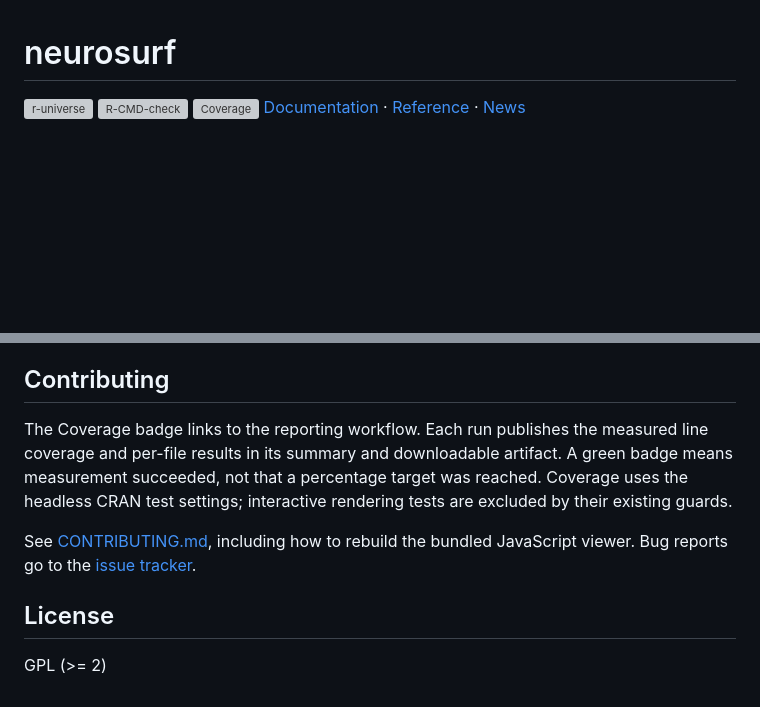
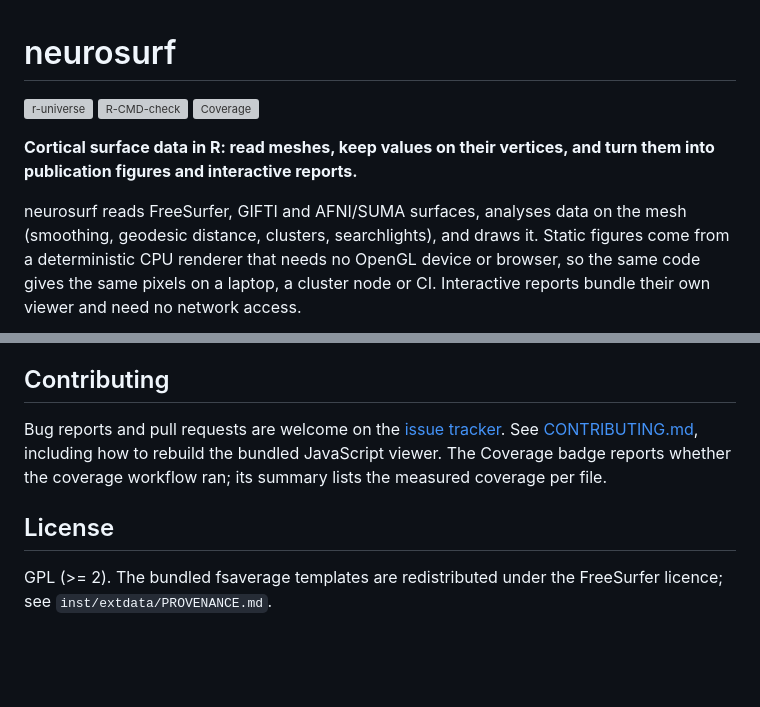
Before and after one commit to bbuchsbaum/neurosurf, a Markdown page: index.md, 2 parts joined by grey strips. Drawn GitHub-style; blank space fills up the shorter version; grey boxes are pictures that could not be loaded.

```diff
--- a/index.md
+++ b/index.md
@@ -3,4 +3,16 @@
 [![r-universe](https://bbuchsbaum.r-universe.dev/badges/neurosurf)](https://bbuchsbaum.r-universe.dev/neurosurf)
 [![R-CMD-check](https://github.com/bbuchsbaum/neurosurf/actions/workflows/R-CMD-check.yaml/badge.svg)](https://github.com/bbuchsbaum/neurosurf/actions/workflows/R-CMD-check.yaml)
 [![Coverage](https://github.com/bbuchsbaum/neurosurf/actions/workflows/coverage.yaml/badge.svg)](https://github.com/bbuchsbaum/neurosurf/actions/workflows/coverage.yaml)
+
+**Cortical surface data in R: read meshes, keep values on their
+vertices, and turn them into publication figures and interactive
+reports.**
+
+neurosurf reads FreeSurfer, GIFTI and AFNI/SUMA surfaces, analyses data
+on the mesh (smoothing, geodesic distance, clusters, searchlights), and
+draws it. Static figures come from a deterministic CPU renderer that
+needs no OpenGL device or browser, so the same code gives the same
+pixels on a laptop, a cluster node or CI. Interactive reports bundle
+their own viewer and need no network access.
+
 [Documentation](https://bbuchsbaum.github.io/neurosurf/) ·
@@ -133,18 +151,14 @@ Volumetric data structures come from
 
 ## Contributing
 
-The Coverage badge links to the reporting workflow. Each run publishes
-the measured line coverage and per-file results in its summary and
-downloadable artifact. A green badge means measurement succeeded, not
-that a percentage target was reached. Coverage uses the headless CRAN
-test settings; interactive rendering tests are excluded by their
-existing guards.
-
-See
+Bug reports and pull requests are welcome on the [issue
+tracker](https://github.com/bbuchsbaum/neurosurf/issues). See
 [CONTRIBUTING.md](https://bbuchsbaum.github.io/neurosurf/CONTRIBUTING.md),
-including how to rebuild the bundled JavaScript viewer. Bug reports go
-to the [issue tracker](https://github.com/bbuchsbaum/neurosurf/issues).
+including how to rebuild the bundled JavaScript viewer. The Coverage
+badge reports whether the coverage workflow ran; its summary lists the
+measured coverage per file.
 
 ## License
 
-GPL (\>= 2)
+GPL (\>= 2). The bundled fsaverage templates are redistributed under the
+FreeSurfer licence; see `inst/extdata/PROVENANCE.md`.
```
Also changed, not shown: other parts of index.md (+73 -67 lines), reference/figures/README-quickstart-1.png, reference/figures/README-viewer.jpg (added), 9 other files.
